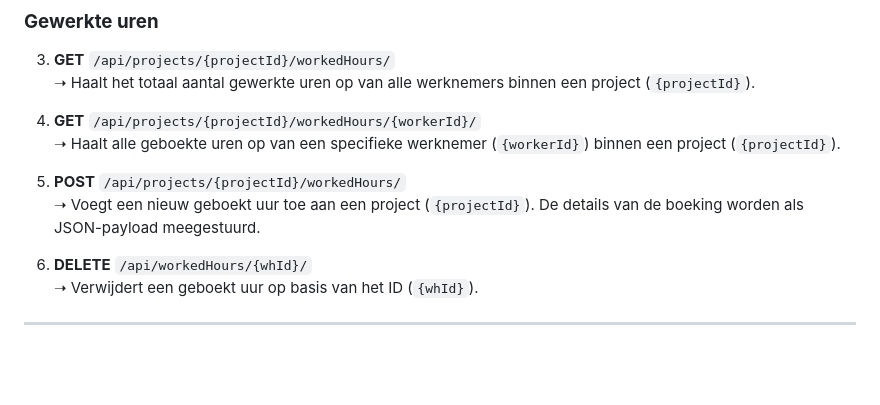
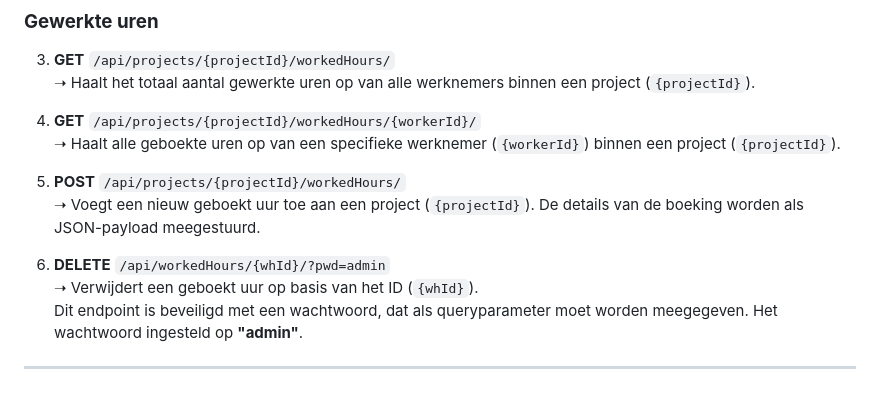
Before and after one commit to JensSanen/CLOUD_Taak-jens-sanen, a Markdown page: Readme.md, the part around the change. Rendered like a GitHub page; blank space fills up the shorter version.

```diff
--- a/Readme.md
+++ b/Readme.md
@@ -103,7 +103,8 @@ Deze API bevat **6 endpoints** voor het beheren van werknemers en hun gewerkte u
 5. **POST** `/api/projects/{projectId}/workedHours/`
    ➝ Voegt een nieuw geboekt uur toe aan een project (`{projectId}`). De details van de boeking worden als JSON-payload meegestuurd.
 
-6. **DELETE** `/api/workedHours/{whId}/`
+6. **DELETE** `/api/workedHours/{whId}/?pwd=admin`
    ➝ Verwijdert een geboekt uur op basis van het ID (`{whId}`).
+   Dit endpoint is beveiligd met een wachtwoord, dat als queryparameter moet worden meegegeven. Het wachtwoord ingesteld op **"admin"**.
 
 ---
```
